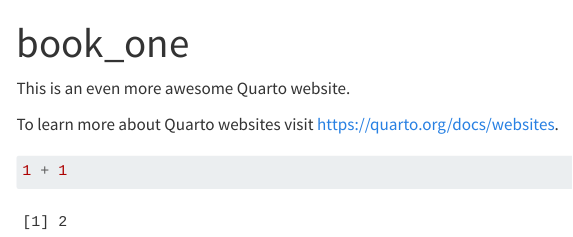
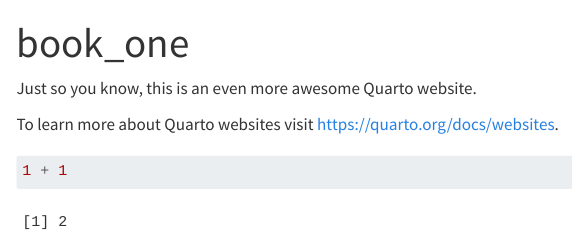
Before and after one commit to data-scientist-dude/digital_books, a Quarto document (index.qmd): the page in a window 1100 px wide, from its top. Rendered offline with R 4.5, knitr and Pandoc in place of Quarto, with nearby package versions; menus at the side of the page are left out.

Commit message:
fourth and final test

```diff
--- a/index.qmd
+++ b/index.qmd
@@ -2,7 +2,7 @@
 title: "book_one"
 ---
 
-This is an even more awesome Quarto website.
+Just so you know, this is an even more awesome Quarto website.
 
 To learn more about Quarto websites visit <https://quarto.org/docs/websites>.
 
```
Also changed, not shown: docs/search.json, 1 other file.
